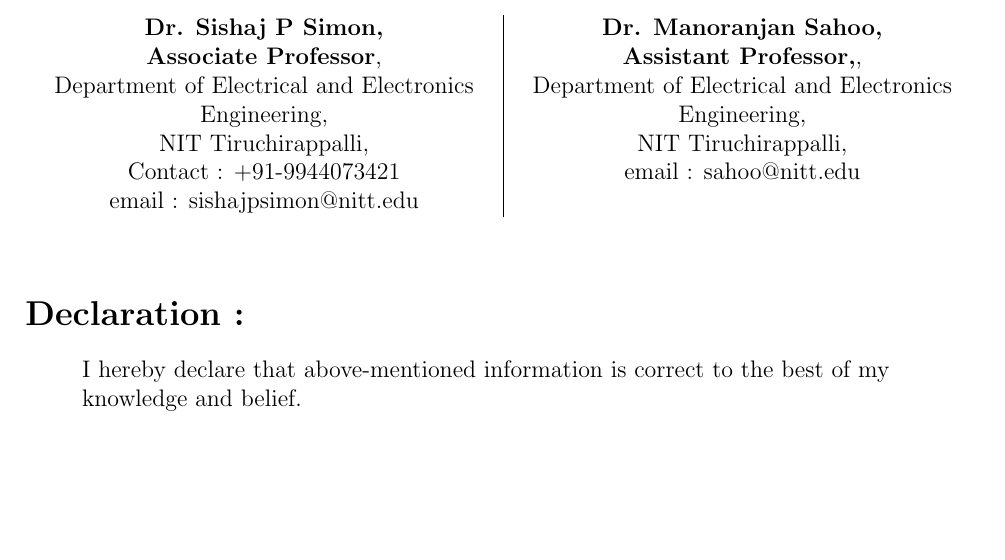
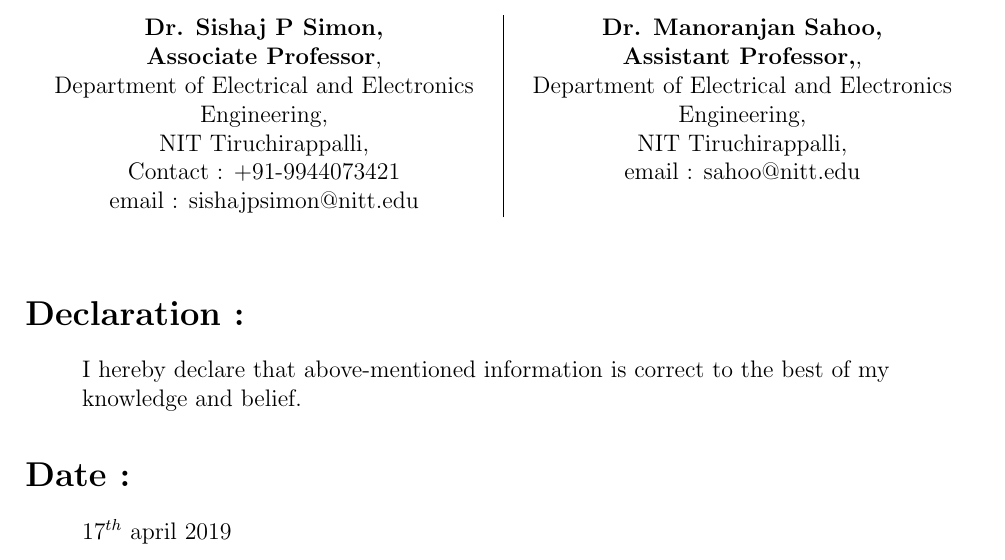
Before and after one commit to Rajk0520/Rajk0520_Resume, a LaTeX CV (Rajk0520_Resume.tex): part of page 3 of 3, cut so that both start at the same text, the shorter picture padded with empty space. Compiled offline with pdfLaTeX.

Commit message:
Date added

```diff
--- a/Rajk0520_Resume.tex
+++ b/Rajk0520_Resume.tex
@@ -100,4 +100,7 @@
 \section*{Declaration :}
 \hspace{1cm}I hereby declare that above-mentioned information is correct to the best of my \\
 \hspace{1cm}knowledge and belief.
+% inserting Date
+\section*{Date :}
+\hspace{1cm}$17^{th}$ april 2019
 \end{document}
```
Also changed, not shown: Rajk0520_Resume.pdf, 1 other file.
